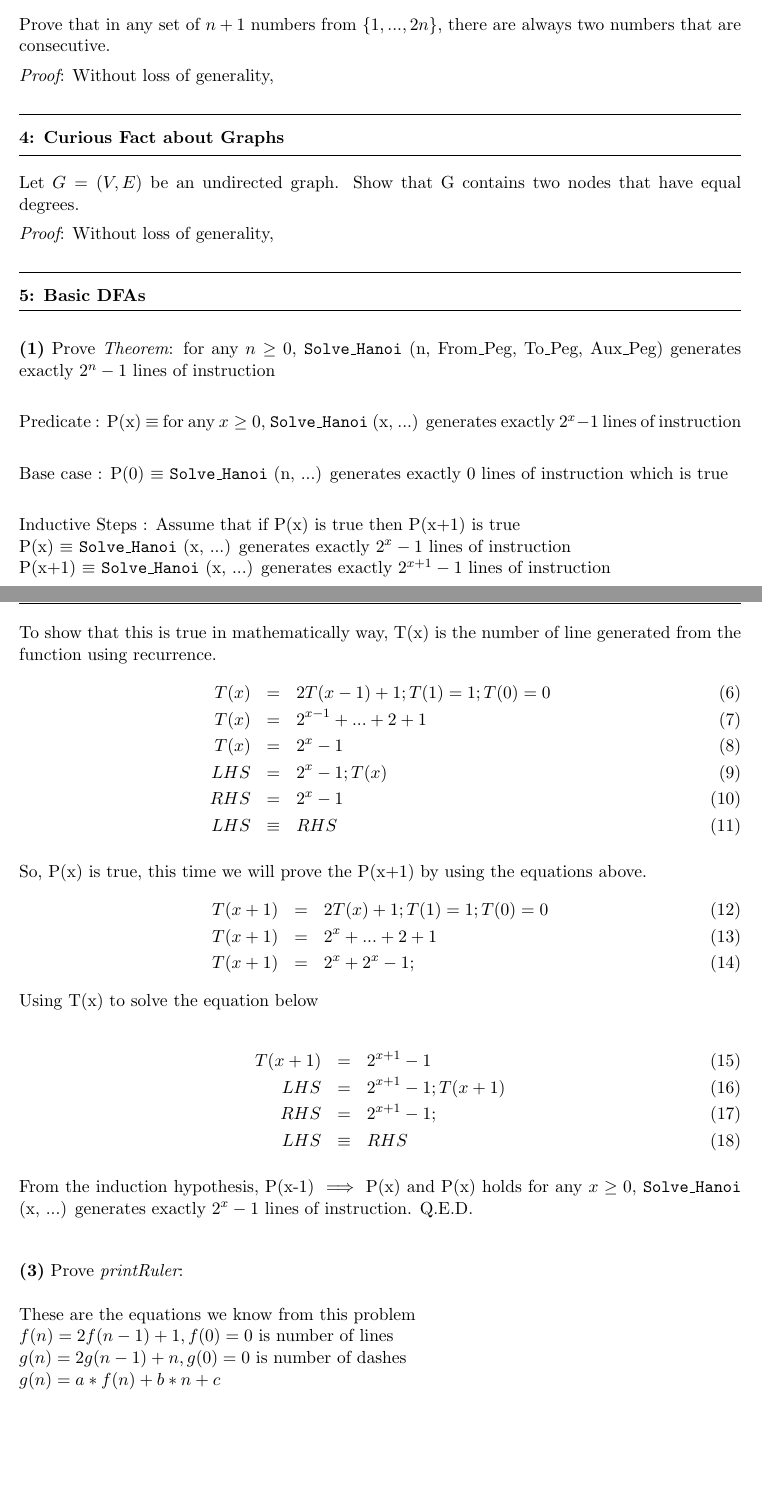
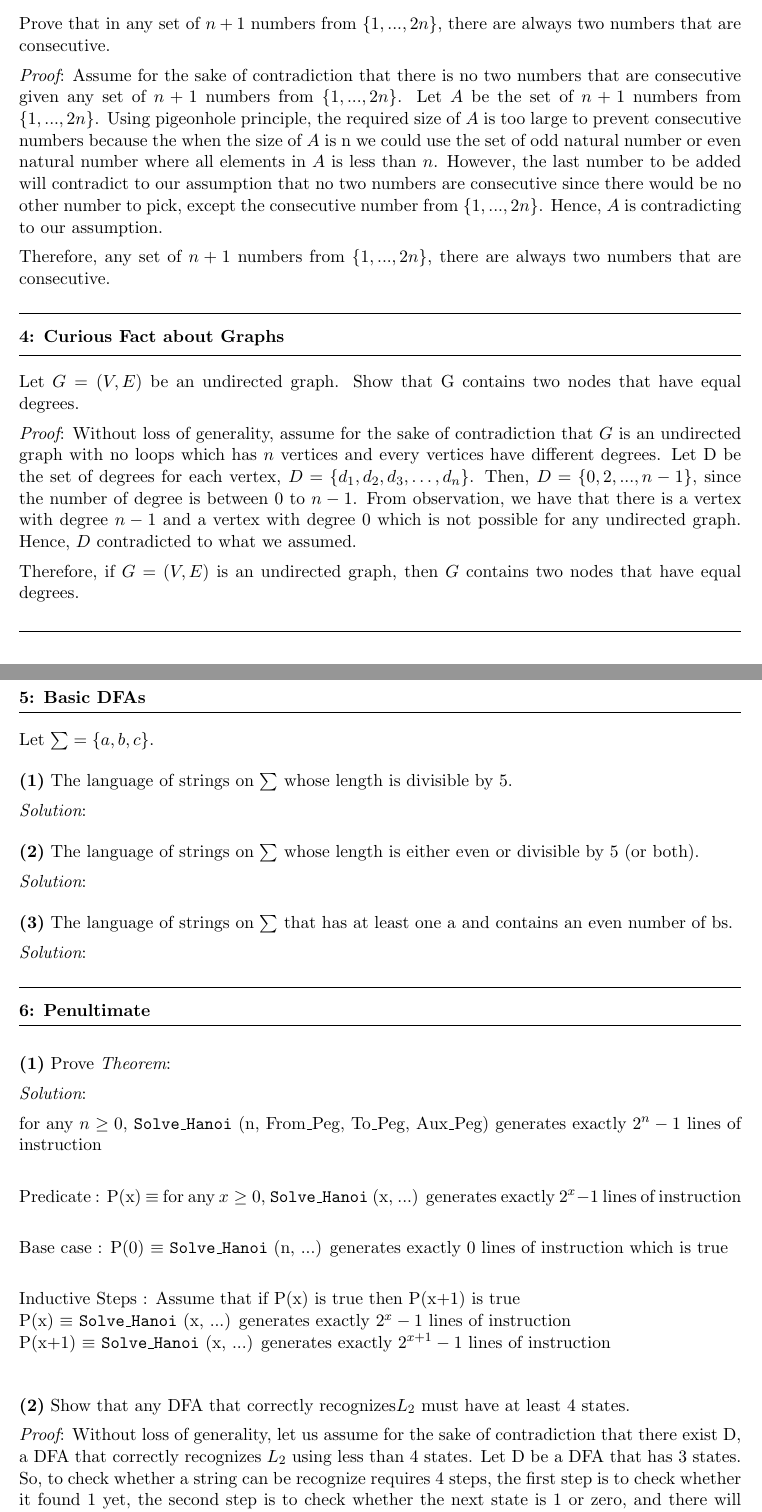
Before and after one commit to parmcoder/ICCS310-T2-2021, a LaTeX document (a1/a1-ans.tex): two parts of pages 2 and 3 of 5 before the commit and two parts of pages 2 and 3 of 4 after it, joined at a grey line, cut so that both start at the same text, the shorter picture padded with empty space. Compiled offline with pdfLaTeX.

Commit message:
Write dfa later

```diff
--- a/a1/a1-ans.tex
+++ b/a1/a1-ans.tex
@@ -110,17 +110,41 @@
 
 	Prove that in any set of $n +1$ numbers from $\{1, . . . , 2n\}$, there are always two numbers that are consecutive.
 
-	{\em Proof}: Without loss of generality,
+	{\em Proof}: Assume for the sake of contradiction that there is no two numbers that are consecutive given any set of $n +1$ numbers from $\{1, . . . , 2n\}$. Let $A$ be the set of $n +1$ numbers from $\{1, . . . , 2n\}$. Using pigeonhole principle, the required size of $A$ is too large to prevent consecutive numbers because the when the size of $A$ is n we could use the set of odd natural number or even natural number where all elements in $A$ is less than $n$. However, the last number to be added will contradict to our assumption that no two numbers are consecutive since there would be no other number to pick, except the consecutive number from $\{1, . . . , 2n\}$. Hence, $A$ is contradicting to our assumption.
+
+	Therefore, any set of $n +1$ numbers from $\{1, . . . , 2n\}$, there are always two numbers that are consecutive.
 
 
 	\question{4}{Curious Fact about Graphs}
 
 	Let $G = (V, E )$ be an undirected graph. Show that G contains two nodes that have equal degrees.
 
-	{\em Proof}: Without loss of generality,
+	{\em Proof}: Without loss of generality, assume for the sake of contradiction that $G$ is an undirected graph with no loops which has $n$ vertices and every vertices have different degrees. Let D be the set of degrees for each vertex, $D = \{d_1, d_2, d_3, \dots , d_n\}$. Then, $D = \{0,2,...,n-1\}$, since the number of degree is between $0$ to $n-1$.  From observation, we have that there is a vertex with degree $n-1$ and a vertex with degree $0$ which is not possible for any undirected graph. Hence, $D$ contradicted to what we assumed.
+
+	Therefore, if $G = (V, E )$ is an undirected graph, then $G$ contains two nodes that have equal degrees.
 
 	\question{5}{Basic DFAs}
+	Let $\sum = \{a, b, c\}$.
+
+	\part{1} The language of strings on $\sum$ whose length is divisible by 5.
+
+	{\em Solution}:
+
+	\part{2} The language of strings on $\sum$ whose length is either even or divisible by 5 (or both).
+
+	{\em Solution}:
+
+	\part{3} The language of strings on $\sum$ that has at least one a and contains an even number of bs.
+
+	{\em Solution}:
+
+
+	\question{6}{Penultimate}
 	\part{1} Prove {\em Theorem}:
+
+		{\em Solution}:
+
+
 	for any $n \geq 0$, \texttt{Solve\_Hanoi} (n, {From\_Peg}, {To\_Peg}, {Aux\_Peg}) generates exactly $2^n-1$ lines of instruction\\
 
 	Predicate : P(x) $\equiv$ for any $x \geq 0$, \texttt{Solve\_Hanoi} (x, ...) generates exactly $2^x-1$ lines of instruction\\
@@ -131,36 +155,7 @@
 	P(x)  $\equiv$ \texttt{Solve\_Hanoi} (x, ...) generates exactly $2^x-1$ lines of instruction\\
 	P(x+1)  $\equiv$ \texttt{Solve\_Hanoi} (x, ...) generates exactly $2^{x+1}-1$ lines of instruction\\ %do it again
 
+	\part{2} Show that any DFA that correctly recognizes$L_2$ must have at least 4 states.
 
-	To show that this is true in mathematically way, T(x) is the number of line generated from the function using recurrence.
-	\begin{eqnarray}
-	T(x) &=& 2T(x-1)+1; T(1) = 1; T(0) = 0\\
-	T(x) &=& 2^{x-1} + ... + 2 + 1\\
-	T(x) &=& 2^x - 1\\
-	LHS &=& 2^x - 1;T(x)\\
-	RHS &=& 2^x - 1\\
-	LHS &\equiv& RHS
-	\end{eqnarray}
+	{\em Proof}: Without loss of generality, let us assume for the sake of contradiction that there exist D, a DFA that correctly recognizes $L_2$ using less than 4 states. Let D be a DFA that has 3 states. So, to check whether a string can be recognize requires 4 steps, the first step is to check whether it found 1 yet, the second  step is to check whether the next state is 1 or zero, and there will be two cases to consider, the first case is that the second-to-last symbol of $x$ is 1 and the next symbol is 1 and another case is the second-to-last symbol of $x$ is 1 and the next symbol is 0. We have to start over every time any 0 showed up after we found the first 1. Using pigeonhole principle, the least number of states required is 4 since we showed that 4 different states are needed but the number of states in D is smaller than 4. Hence, D cannot correctly recognize $L_2$ with only 3 states which is contradicting to what our assumption.
 
-	So, P(x) is true, this time we will prove the P(x+1) by using the equations above.
-	\begin{eqnarray}
-	T(x+1) &=& 2T(x)+1; T(1) = 1; T(0) = 0\\
-	T(x+1) &=& 2^{x} + ... + 2 + 1\\
-	T(x+1) &=& 2^{x} + 2^x - 1;
-	\end{eqnarray}
-	Using T(x) to solve the equation below\\
-	\begin{eqnarray}
-	T(x+1) &=& 2^{x+1} - 1\\
-	LHS &=& 2^{x+1} - 1;T(x+1)\\
-	RHS &=& 2^{x+1} - 1;\\
-	LHS &\equiv& RHS
-	\end{eqnarray}
-
-	From the induction hypothesis, P(x-1) $\implies$ P(x) and P(x) holds for any $x \geq 0$, \texttt{Solve\_Hanoi} (x, ...) generates exactly $2^x-1$ lines of instruction. Q.E.D.\\
-
-	\part{3} Prove {\em printRuler}: \\\\
-	These are the equations we know from this problem\\
-	$f(n)=2f(n-1)+1, f(0)=0$ is number of lines\\
-	$g(n)=2g(n-1)+n, g(0)=0$ is number of dashes\\
-	$g(n)=a*f(n)+b*n+c$
-	\begin{enumerate}
```
Also changed, not shown: a1/a1-ans.pdf, a1/a1-ans.tex (74 more changed lines).
